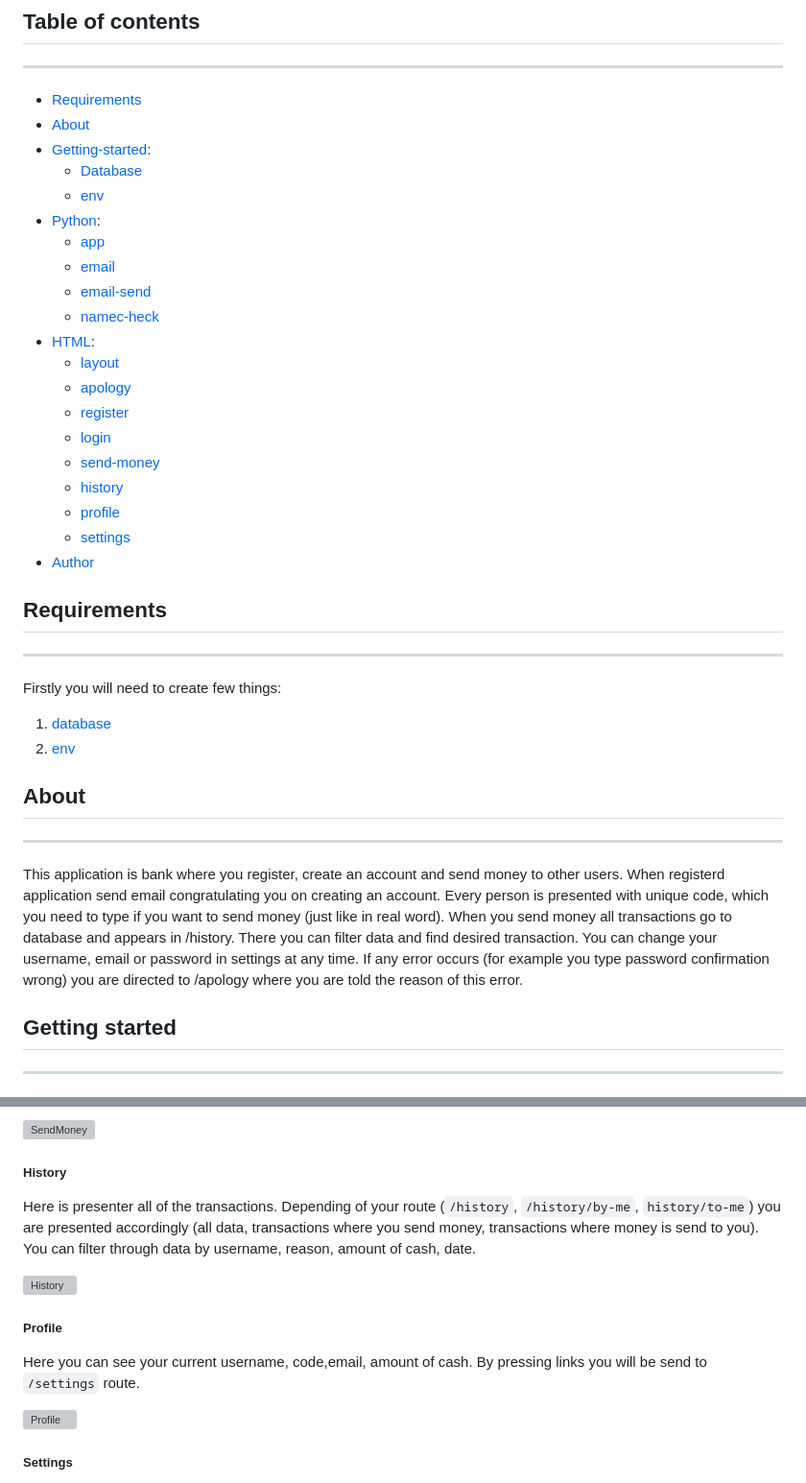
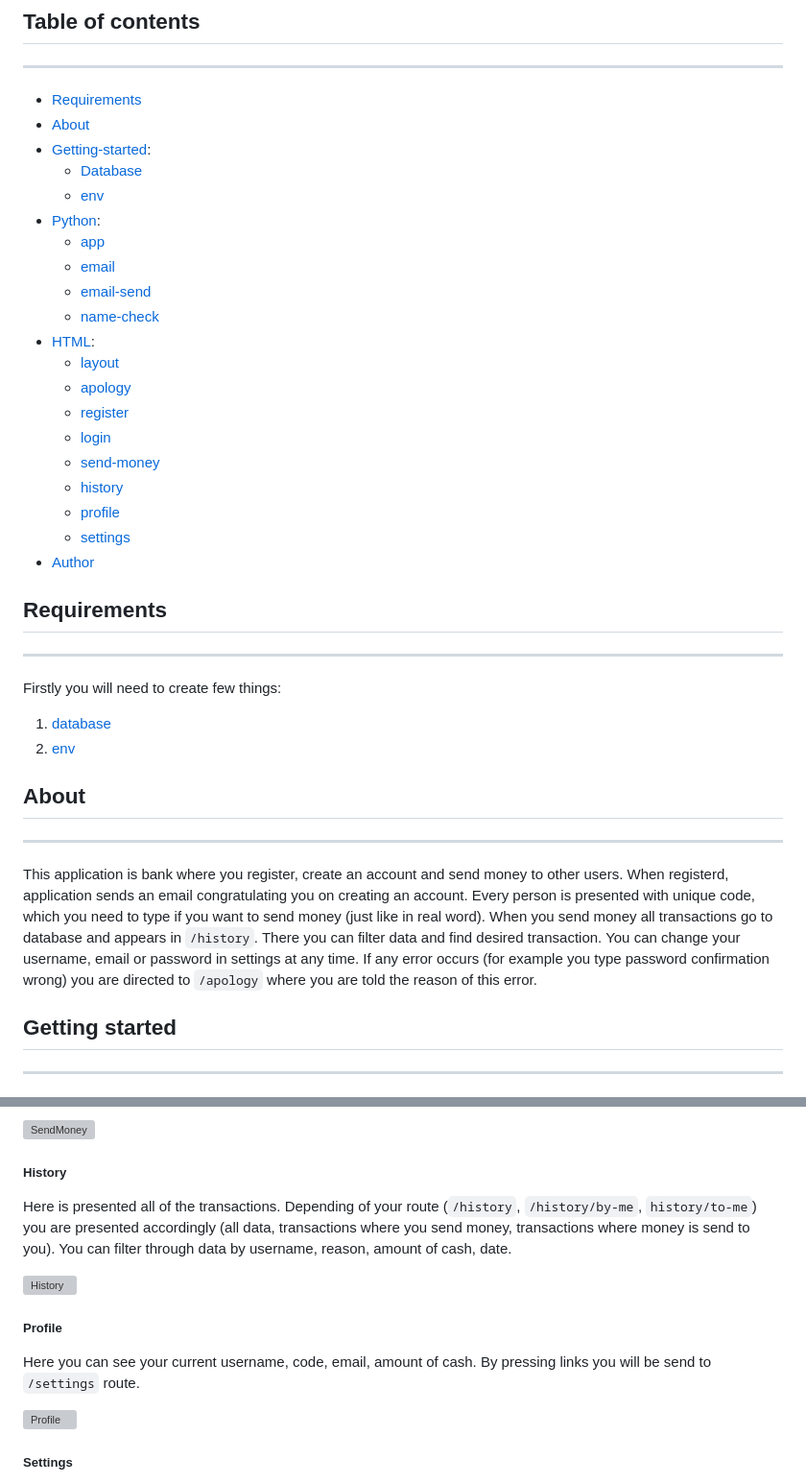
Before and after one commit to Pranux/my-bank, a Markdown page: README.md, 2 parts joined by grey strips. Shown: that part at 96% size. Drawn GitHub-style; grey boxes are pictures that could not be loaded.

```diff
--- a/README.md
+++ b/README.md
@@ -15,8 +15,8 @@ MyBank is bank application created by me where you can register, send and get mo
     * [app](#app)
     * [email](#email)
     * [email-send](#email-send)
-    * [namec-heck](#name-check)
-* [HTML](#HTML):
+    * [name-check](#name-check)
+* [HTML](#html):
     * [layout](#layout)
     * [apology](#apology)
     * [register](#register)
@@ -37,7 +37,7 @@ Firstly you will need to create few things:
 ## About
 
 ***
-This application is bank where you register, create an account and send money to other users. When registerd application send email congratulating you on creating an account. Every person is presented with unique code, which you need to type if you want to send money (just like in real word). When you send money all transactions go to database and appears in /history. There you can filter data and find desired transaction. You can change your username, email or password in settings at any time. If any error occurs (for example you type password confirmation wrong) you are directed to /apology where you are told the reason of this error.
+This application is bank where you register, create an account and send money to other users. When registerd, application sends an email congratulating you on creating an account. Every person is presented with unique code, which you need to type if you want to send money (just like in real word). When you send money all transactions go to database and appears in `/history`. There you can filter data and find desired transaction. You can change your username, email or password in settings at any time. If any error occurs (for example you type password confirmation wrong) you are directed to `/apology` where you are told the reason of this error.
 
 ## Getting started
 
@@ -137,13 +137,13 @@ Here you need to write username of a person to whom you want to send money (you
 
 ##### History
 
-Here is presenter all of the transactions. Depending of your route (`/history`, `/history/by-me`, `history/to-me`) you are presented accordingly (all data, transactions where you send money, transactions where money is send to you). You can filter through data by username, reason, amount of cash, date.
+Here is presented all of the transactions. Depending of your route (`/history`, `/history/by-me`, `history/to-me`) you are presented accordingly (all data, transactions where you send money, transactions where money is send to you). You can filter through data by username, reason, amount of cash, date.
 
 ![History](https://user-images.githubusercontent.com/90151740/213726658-e6e6b050-2acd-4ce4-99bd-c0d1e83d1330.png)
 
 ##### Profile
 
-Here you can see your current username, code,email, amount of cash. By pressing links you will be send to `/settings` route.
+Here you can see your current username, code, email, amount of cash. By pressing links you will be send to `/settings` route.
 
 ![Profile](https://user-images.githubusercontent.com/90151740/213726704-4256b640-67b6-4c96-b6ba-8b1b580113a1.png)
 
```
Also changed, not shown: other parts of README.md (+14 -14 lines).
